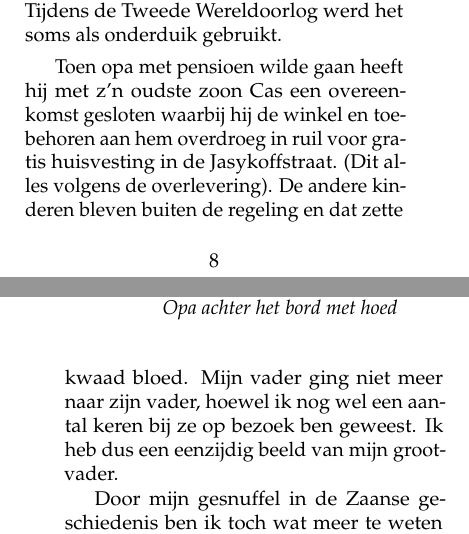
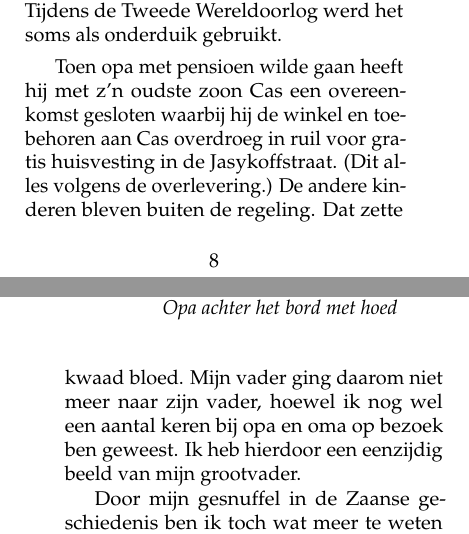
Before and after one commit to csmeyns/rm-verhaal, a LaTeX book (rm_verhaal.tex): two parts of pages 13 and 14 of 194, joined at a grey line, cut so that both start at the same text. Compiled offline with pdfLaTeX.

Commit message:
Edit §166

```diff
--- a/rm_verhaal.tex
+++ b/rm_verhaal.tex
@@ -163,7 +163,7 @@ Daarvoor: Gerard Meijns, Jaap Meijns (van Cas en Nel) en Ellie Berends (van Rina
 Daarvoor: oma Meijns, (kleine) Roel Berends, opa Meijns en Harry Meijns. Grote Roel is afwezig, was kapitein en waarschijnlijk is dit in de 2e wo. en zat hij op zee.}
 \end{figure}
 
-Toen opa met pensioen wilde gaan heeft hij met z’n oudste zoon Cas een overeenkomst gesloten waarbij hij de winkel en toebehoren aan hem overdroeg in ruil voor gratis huisvesting in de Jasykoffstraat. (Dit alles volgens de overlevering). De andere kinderen bleven buiten de regeling en dat zette kwaad bloed. Mijn vader ging niet meer naar zijn vader, hoewel ik nog wel een aantal keren bij ze op bezoek ben geweest. Ik heb dus een eenzijdig beeld van mijn grootvader.
+Toen opa met pensioen wilde gaan heeft hij met z’n oudste zoon Cas een overeenkomst gesloten waarbij hij de winkel en toebehoren aan Cas overdroeg in ruil voor gratis huisvesting in de Jasykoffstraat. (Dit alles volgens de overlevering.) De andere kinderen bleven buiten de regeling. Dat zette kwaad bloed. Mijn vader ging daarom niet meer naar zijn vader, hoewel ik nog wel een aantal keren bij opa en oma op bezoek ben geweest. Ik heb hierdoor een eenzijdig beeld van mijn grootvader.
 
 \begin{figure}
 \makebox[\textwidth][c]{\includegraphics[width=0.55\textheight]{img/Jasykoffstraa}}
```
